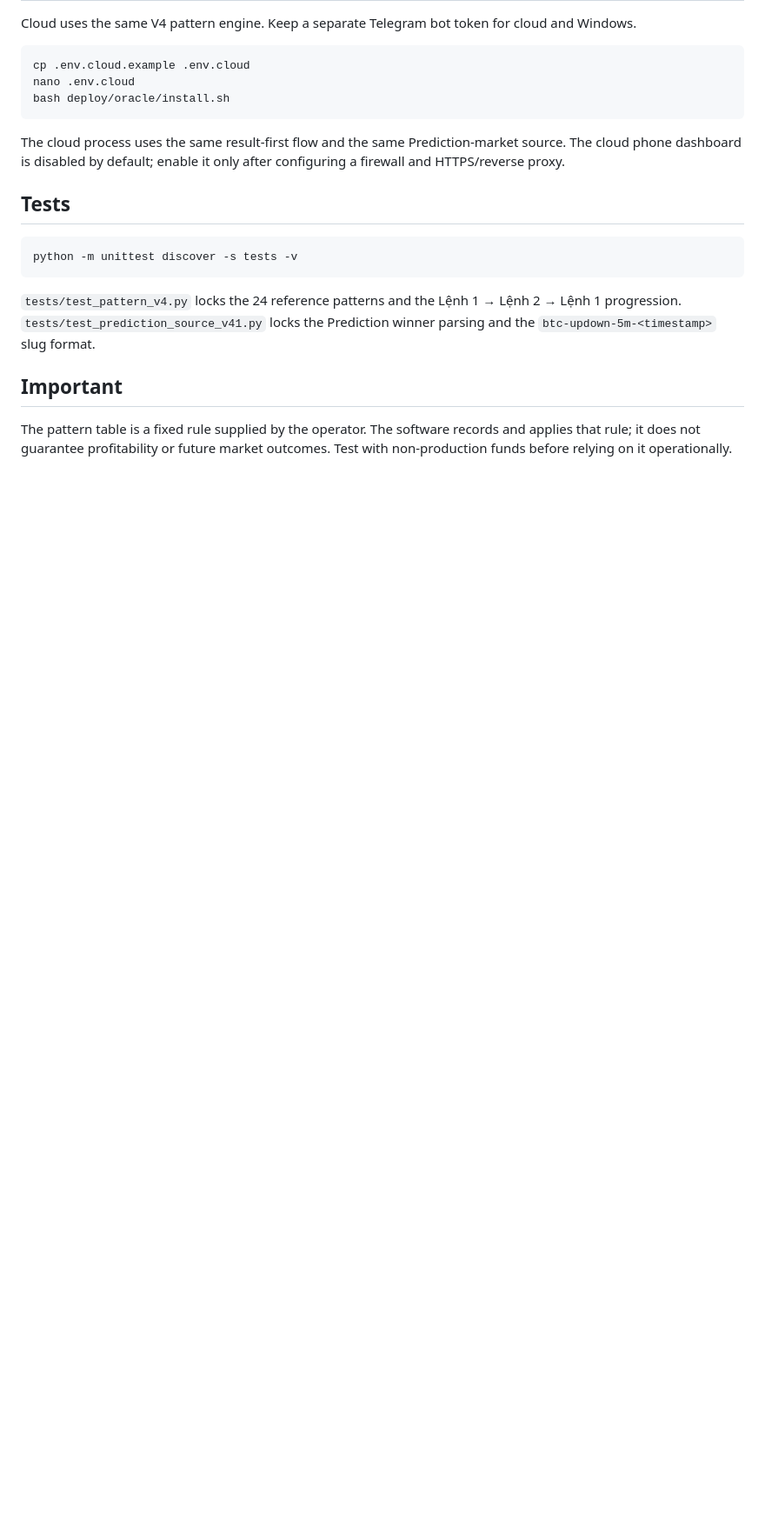
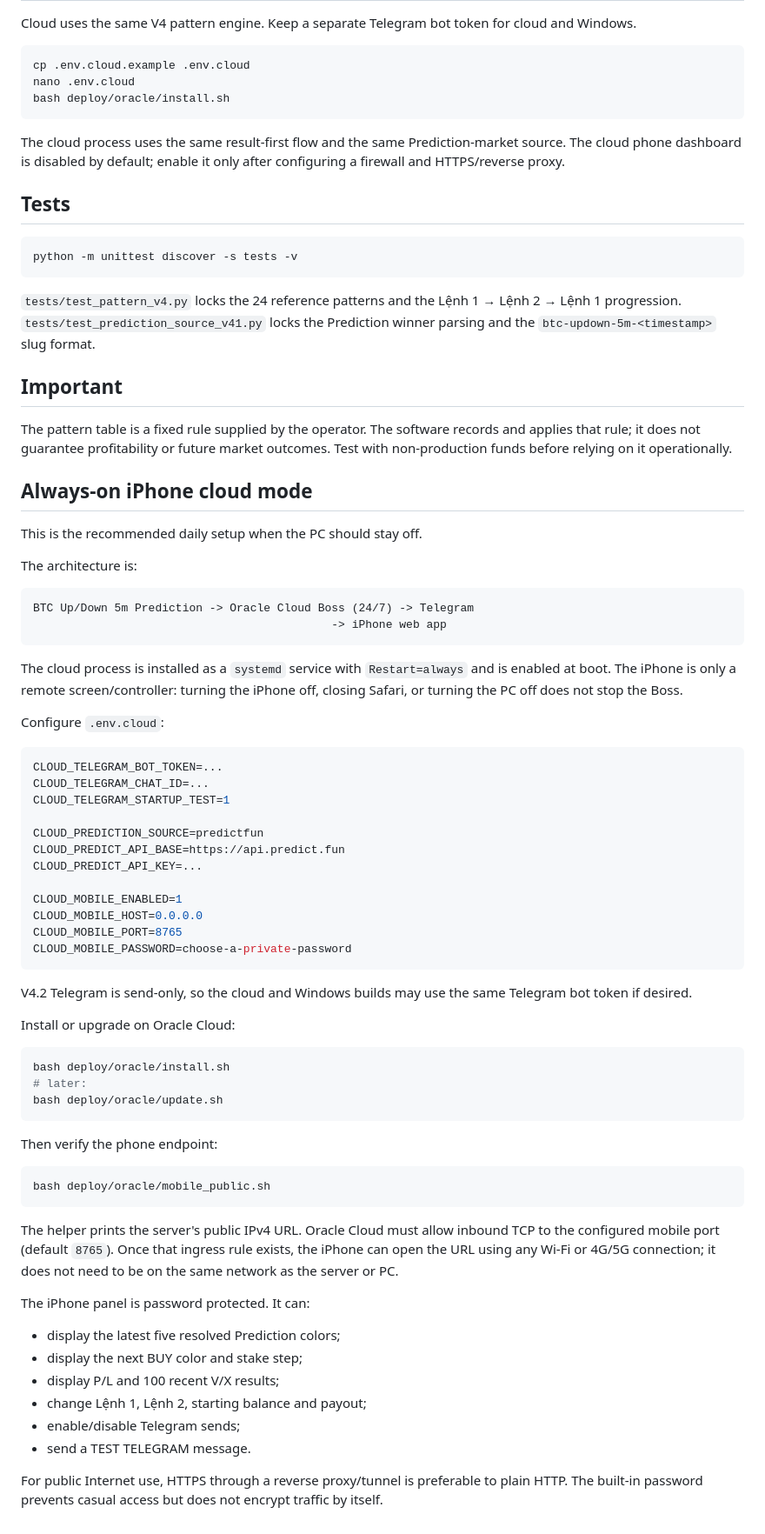
Before and after one commit to caubig96-ai/boss-vao-lenh, a Markdown page: README.md, the part around one of its changes. Shown at 87% size. GitHub-like rendering; blank space fills up the shorter version.

Commit message:
docs: explain always-on cloud and remote iPhone operation

````diff
--- a/README.md
+++ b/README.md
@@ -160,3 +160,63 @@ python -m unittest discover -s tests -v
 ## Important
 
 The pattern table is a fixed rule supplied by the operator. The software records and applies that rule; it does not guarantee profitability or future market outcomes. Test with non-production funds before relying on it operationally.
+
+
+## Always-on iPhone cloud mode
+
+This is the recommended daily setup when the PC should stay off.
+
+The architecture is:
+
+```text
+BTC Up/Down 5m Prediction -> Oracle Cloud Boss (24/7) -> Telegram
+                                            -> iPhone web app
+```
+
+The cloud process is installed as a `systemd` service with `Restart=always` and is enabled at boot. The iPhone is only a remote screen/controller: turning the iPhone off, closing Safari, or turning the PC off does not stop the Boss.
+
+Configure `.env.cloud`:
+
+```env
+CLOUD_TELEGRAM_BOT_TOKEN=...
+CLOUD_TELEGRAM_CHAT_ID=...
+CLOUD_TELEGRAM_STARTUP_TEST=1
+
+CLOUD_PREDICTION_SOURCE=predictfun
+CLOUD_PREDICT_API_BASE=https://api.predict.fun
+CLOUD_PREDICT_API_KEY=...
+
+CLOUD_MOBILE_ENABLED=1
+CLOUD_MOBILE_HOST=0.0.0.0
+CLOUD_MOBILE_PORT=8765
+CLOUD_MOBILE_PASSWORD=choose-a-private-password
+```
+
+V4.2 Telegram is send-only, so the cloud and Windows builds may use the same Telegram bot token if desired.
+
+Install or upgrade on Oracle Cloud:
+
+```bash
+bash deploy/oracle/install.sh
+# later:
+bash deploy/oracle/update.sh
+```
+
+Then verify the phone endpoint:
+
+```bash
+bash deploy/oracle/mobile_public.sh
+```
+
+The helper prints the server's public IPv4 URL. Oracle Cloud must allow inbound TCP to the configured mobile port (default `8765`). Once that ingress rule exists, the iPhone can open the URL using any Wi-Fi or 4G/5G connection; it does not need to be on the same network as the server or PC.
+
+The iPhone panel is password protected. It can:
+
+- display the latest five resolved Prediction colors;
+- display the next BUY color and stake step;
+- display P/L and 100 recent V/X results;
+- change Lệnh 1, Lệnh 2, starting balance and payout;
+- enable/disable Telegram sends;
+- send a TEST TELEGRAM message.
+
+For public Internet use, HTTPS through a reverse proxy/tunnel is preferable to plain HTTP. The built-in password prevents casual access but does not encrypt traffic by itself.
````
Also changed, not shown: other parts of README.md (+3 -3 lines).
